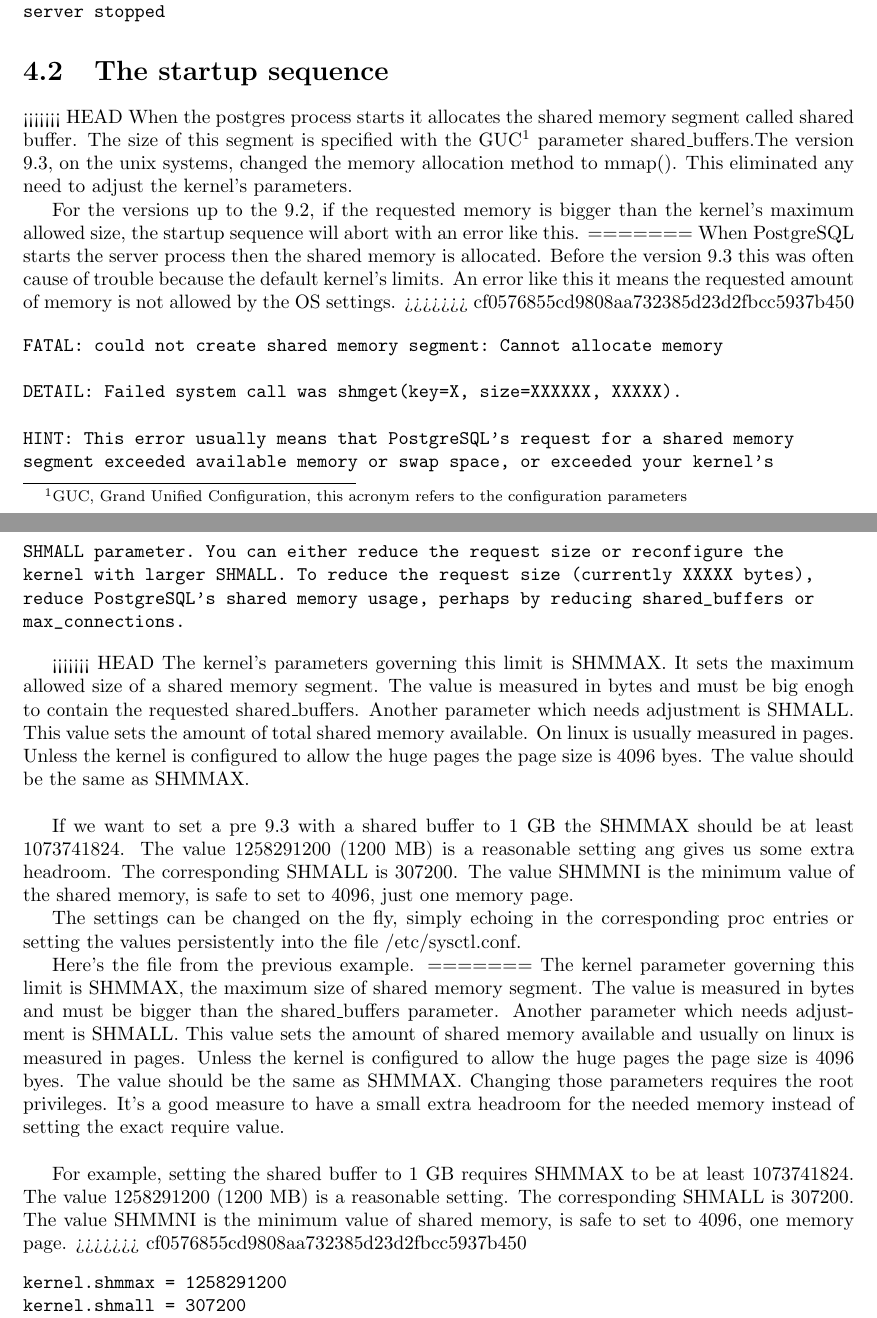
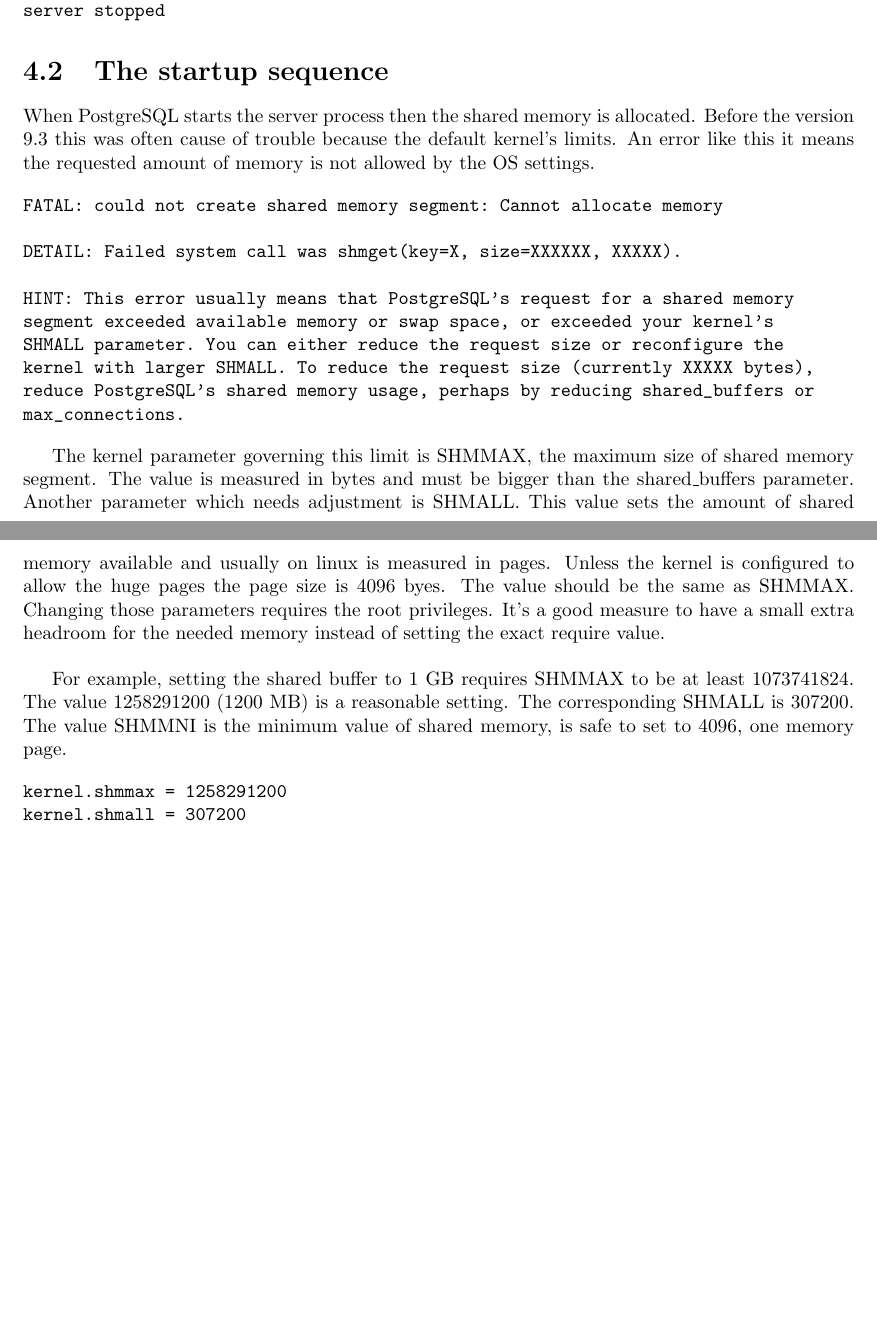
Before and after one commit to the4thdoctor/pgdba_books, a LaTeX book (pg_dba_01/postgresql_dba_01.tex, which reads pg_dba_01/chapters/Management.tex): two parts of pages 25 and 26 of 118 before the commit and two parts of pages 25 and 26 of 117 after it, joined at a grey line, cut so that both start at the same text, the shorter picture padded with empty space. Compiled offline with pdfLaTeX.

Commit message:
started reviewing the maintenance fixed a couple of conflicting entries in management

```diff
--- a/pg_dba_01/chapters/Management.tex
+++ b/pg_dba_01/chapters/Management.tex
@@ -123,21 +123,9 @@
 \section{The startup sequence}
 \label{sec:STARTUP}
 
-<<<<<<< HEAD
-When the postgres process starts it allocates the shared memory segment called shared buffer. The
-size of this segment is specified with the GUC\footnote{GUC, Grand Unified Configuration, this
-acronym refers to the configuration parameters} parameter shared\_buffers.The
-version 9.3, on the
-unix systems, changed the memory allocation method to mmap(). This eliminated any need to adjust
-the kernel's parameters.
-
-For the versions up to the 9.2, if the requested memory is bigger than the kernel's maximum
-allowed size, the startup sequence will abort with an error like this.
-=======
 When PostgreSQL starts the server process then the shared memory is allocated. Before the version
 9.3 this was often cause of trouble because the default kernel's limits. An error like this it
 means the requested amount of memory is not allowed by the OS settings.
->>>>>>> cf0576855cd9808aa732385d23d2fbcc5937b450
 
 \begin{verbatim}
 FATAL: could not create shared memory segment: Cannot allocate memory
@@ -153,24 +141,7 @@
 \end{verbatim}
 
 \index{kernel resources}
-<<<<<<< HEAD
-The kernel's parameters governing this limit is SHMMAX. It sets the maximum allowed size of a shared
-memory segment. The value is measured in bytes and must be big enogh to contain the
-requested shared\_buffers. Another parameter which needs adjustment is SHMALL. This value sets the
-amount of total shared memory available. On linux is usually measured in pages. Unless the
-kernel is configured to allow the huge pages the page size is 4096 byes. The value should be the
-same as SHMMAX. \newline
 
-If we want to set a pre 9.3 with a shared buffer to 1 GB the SHMMAX should be at least 1073741824.
-The value 1258291200 (1200 MB) is a reasonable setting ang gives us some extra headroom. The
-corresponding SHMALL is 307200. The value SHMMNI is the minimum value of the shared memory, is safe
-to set to 4096, just one memory page.
-
-The settings can be changed on the fly, simply echoing in the corresponding proc entries or setting
-the values persistently into the file /etc/sysctl.conf.
-
-Here's the file from the previous example.
-=======
 The kernel parameter governing this limit is SHMMAX, the maximum size of
 shared memory segment. The value is measured in bytes and must be bigger than the shared\_buffers
 parameter. Another parameter which needs adjustment is SHMALL. This value sets the amount of shared
@@ -182,7 +153,7 @@
 For example, setting the shared buffer to 1 GB requires SHMMAX to be at least 1073741824.
 The value 1258291200 (1200 MB) is a reasonable setting. The corresponding SHMALL is 307200. The
 value SHMMNI is the minimum value of shared memory, is safe to set to 4096, one memory page.
->>>>>>> cf0576855cd9808aa732385d23d2fbcc5937b450
+
 \begin{verbatim}
 kernel.shmmax = 1258291200
 kernel.shmall = 307200
```
Also changed, not shown: pg_dba_01/chapters/Maintenance.tex (+18 -18 lines), pg_dba_01/chapters/Physical_layout.tex (+6 -5 lines).
